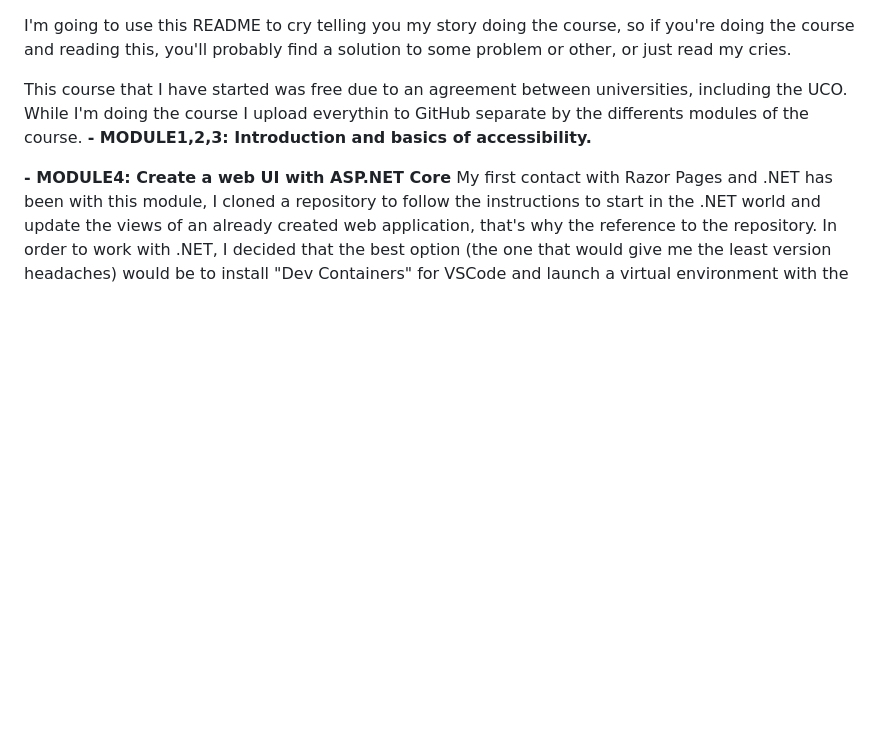
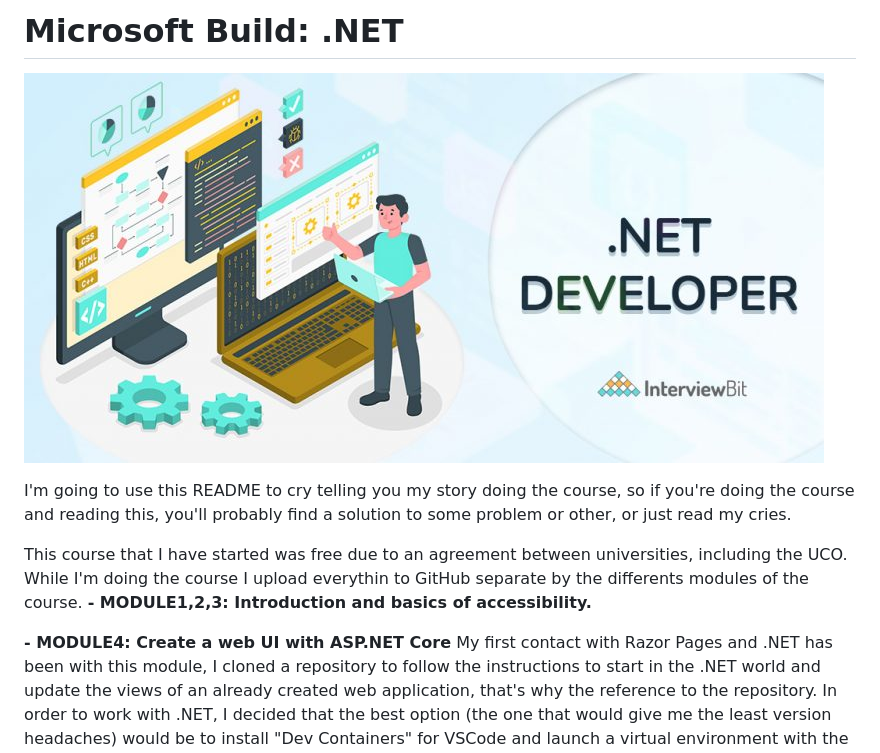
Before and after one commit to Rafapeerez/Microsoft-Build-.NET, a Markdown page: README.md, the part around the change. Rendered like a GitHub page; blank space fills up the shorter version.

```diff
--- a/README.md
+++ b/README.md
@@ -1,3 +1,6 @@
+# Microsoft Build: .NET
+![Microsoft Build](./Dotnet.jpg)
+
 I'm going to use this README to cry telling you my story doing the course, so if you're doing the course and reading this, you'll probably find a solution to some problem or other, or just read my cries.
 
 This course that I have started was free due to an agreement between universities, including the UCO. While I'm doing the course I upload everythin to GitHub separate by the differents modules of
```
